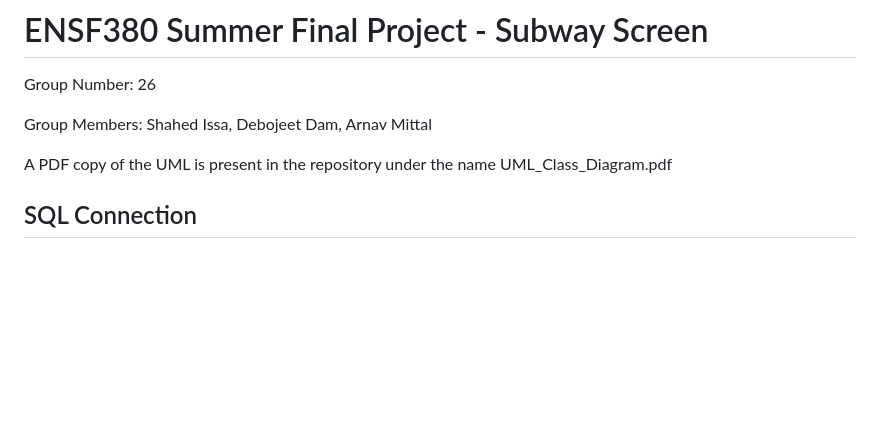
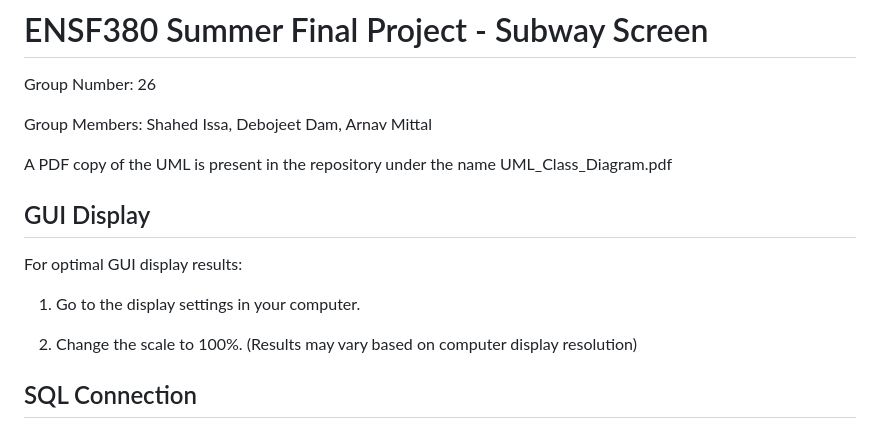
Before and after one commit to arnavmittal14/ENSF380SummerFinalProject, a Markdown page: README.md, the part around the change. Drawn GitHub-style; blank space fills up the shorter version.

```diff
--- a/README.md
+++ b/README.md
@@ -4,6 +4,14 @@
  Group Members: Shahed Issa, Debojeet Dam, Arnav Mittal
 
  A PDF copy of the UML is present in the repository under the name UML_Class_Diagram.pdf
+
+## GUI Display
+
+For optimal GUI display results:
+
+1) Go to the display settings in your computer.
+
+2) Change the scale to 100%. (Results may vary based on computer display resolution)
 
 ## SQL Connection
 1) Configure your username and password for your SQL file, and add them to the AdvertisementPanel file in the designated variable
```
